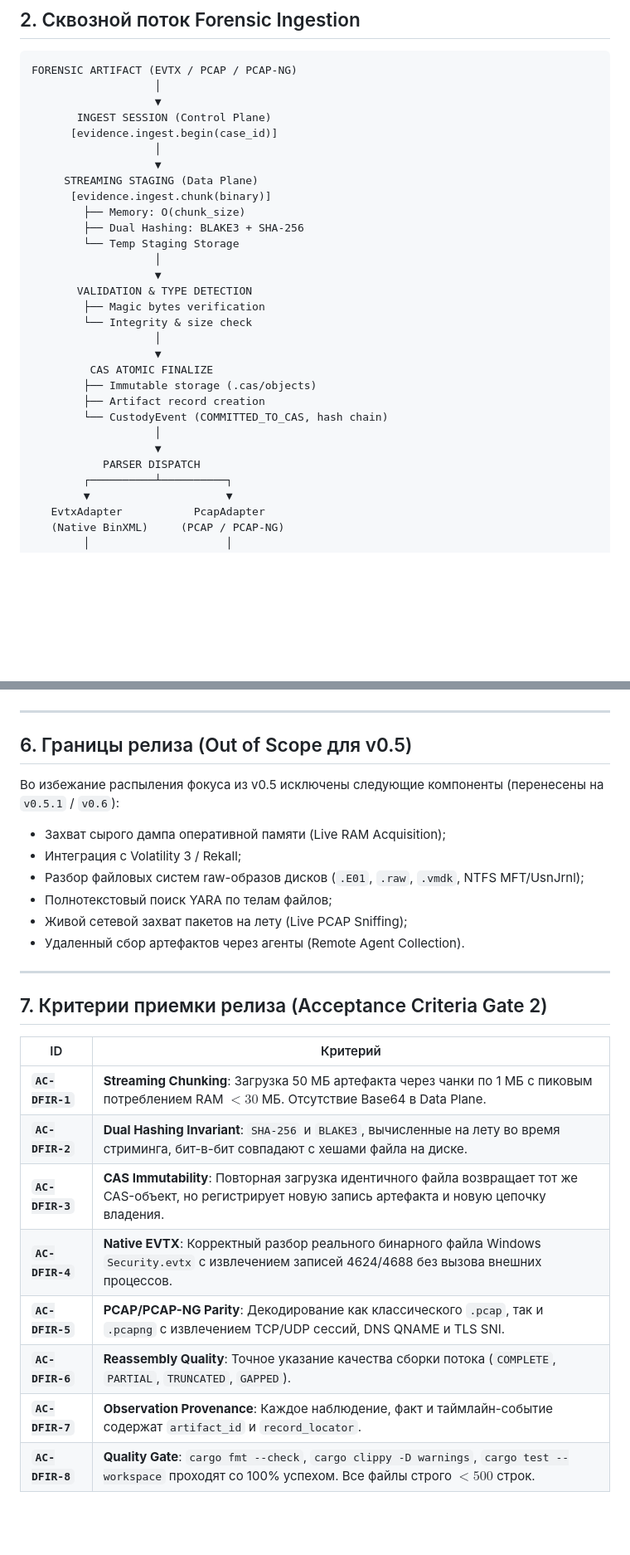
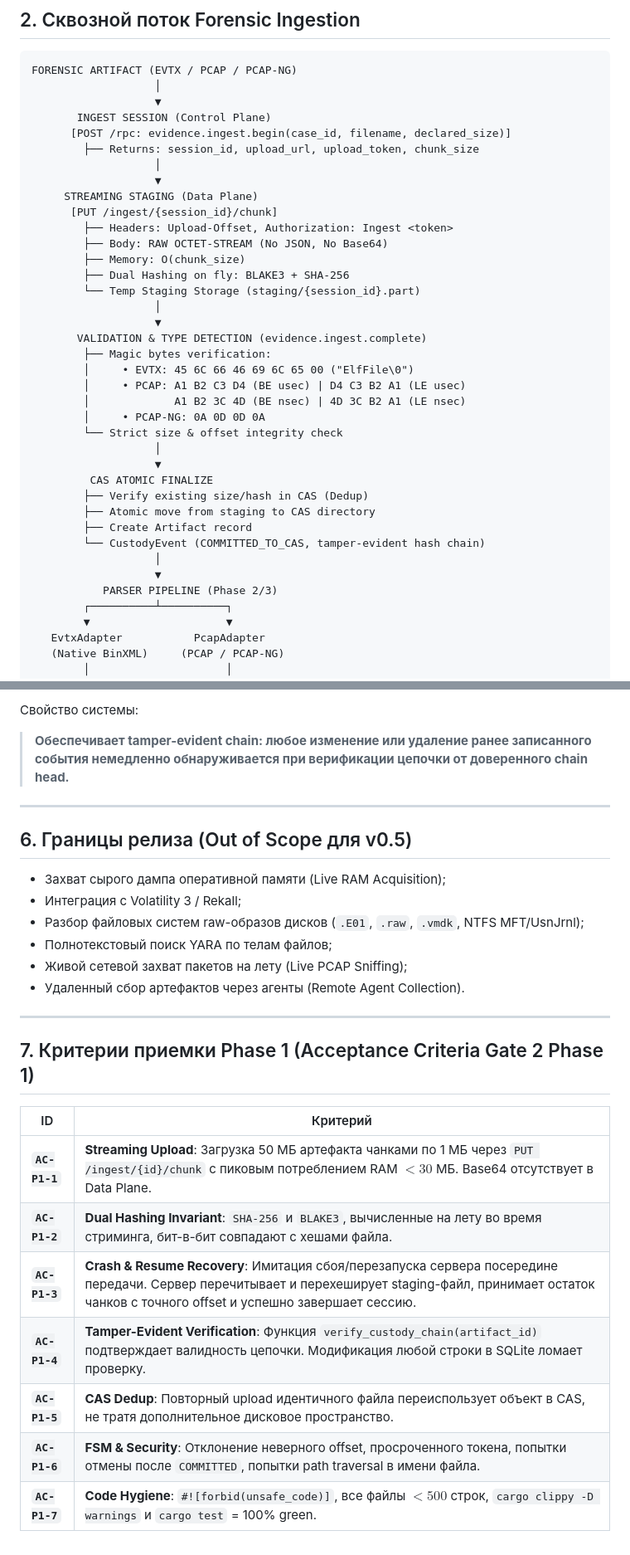
Before and after one commit to Sirojiddin6556/soc-dfir-platform, a Markdown page: docs/it-company/08-v05-requirements-contract.md, 2 parts joined by grey strips. Shown at 83% size. GitHub-like rendering; blank space fills up the shorter version.

Commit message:
docs(it-company): apply architecture amendment v0.5-A1 to requirements and specification

```diff
--- a/docs/it-company/08-v05-requirements-contract.md
+++ b/docs/it-company/08-v05-requirements-contract.md
@@ -34,28 +35,36 @@ FORENSIC ARTIFACT (EVTX / PCAP / PCAP-NG)
                    │
                    ▼
        INGEST SESSION (Control Plane)
-      [evidence.ingest.begin(case_id)]
+      [POST /rpc: evidence.ingest.begin(case_id, filename, declared_size)]
+        ├── Returns: session_id, upload_url, upload_token, chunk_size
                    │
                    ▼
      STREAMING STAGING (Data Plane)
-      [evidence.ingest.chunk(binary)]
+      [PUT /ingest/{session_id}/chunk]
+        ├── Headers: Upload-Offset, Authorization: Ingest <token>
+        ├── Body: RAW OCTET-STREAM (No JSON, No Base64)
         ├── Memory: O(chunk_size)
-        ├── Dual Hashing: BLAKE3 + SHA-256
-        └── Temp Staging Storage
+        ├── Dual Hashing on fly: BLAKE3 + SHA-256
+        └── Temp Staging Storage (staging/{session_id}.part)
                    │
                    ▼
-       VALIDATION & TYPE DETECTION
-        ├── Magic bytes verification
-        └── Integrity & size check
+       VALIDATION & TYPE DETECTION (evidence.ingest.complete)
+        ├── Magic bytes verification:
+        │     • EVTX: 45 6C 66 46 69 6C 65 00 ("ElfFile\0")
+        │     • PCAP: A1 B2 C3 D4 (BE usec) | D4 C3 B2 A1 (LE usec)
+        │             A1 B2 3C 4D (BE nsec) | 4D 3C B2 A1 (LE nsec)
+        │     • PCAP-NG: 0A 0D 0D 0A
+        └── Strict size & offset integrity check
                    │
                    ▼
          CAS ATOMIC FINALIZE
-        ├── Immutable storage (.cas/objects)
-        ├── Artifact record creation
-        └── CustodyEvent (COMMITTED_TO_CAS, hash chain)
+        ├── Verify existing size/hash in CAS (Dedup)
+        ├── Atomic move from staging to CAS directory
+        ├── Create Artifact record
+        └── CustodyEvent (COMMITTED_TO_CAS, tamper-evident hash chain)
                    │
                    ▼
-           PARSER DISPATCH
+           PARSER PIPELINE (Phase 2/3)
         ┌──────────┴──────────┐
         ▼                     ▼
    EvtxAdapter           PcapAdapter
@@ -221,9 +243,10 @@ $$\text{event\_hash} = \text{BLAKE3}(\text{previous\_event\_hash} \parallel \tex
+Свойство системы:
+> **Обеспечивает tamper-evident chain: любое изменение или удаление ранее записанного события немедленно обнаруживается при верификации цепочки от доверенного chain head.**
 
 ---
 
 ## 6. Границы релиза (Out of Scope для v0.5)
 
-Во избежание распыления фокуса из v0.5 исключены следующие компоненты (перенесены на `v0.5.1` / `v0.6`):
 - Захват сырого дампа оперативной памяти (Live RAM Acquisition);
 - Интеграция с Volatility 3 / Rekall;
 - Разбор файловых систем raw-образов дисков (`.E01`, `.raw`, `.vmdk`, NTFS MFT/UsnJrnl);
@@ -233,15 +256,14 @@ $$\text{event\_hash} = \text{BLAKE3}(\text{previous\_event\_hash} \parallel \tex
 
 ---
 
-## 7. Критерии приемки релиза (Acceptance Criteria Gate 2)
+## 7. Критерии приемки Phase 1 (Acceptance Criteria Gate 2 Phase 1)
 
 | ID | Критерий |
 |---|---|
-| **`AC-DFIR-1`** | **Streaming Chunking**: Загрузка 50 МБ артефакта через чанки по 1 МБ с пиковым потреблением RAM $< 30$ МБ. Отсутствие Base64 в Data Plane. |
-| **`AC-DFIR-2`** | **Dual Hashing Invariant**: `SHA-256` и `BLAKE3`, вычисленные на лету во время стриминга, бит-в-бит совпадают с хешами файла на диске. |
-| **`AC-DFIR-3`** | **CAS Immutability**: Повторная загрузка идентичного файла возвращает тот же CAS-объект, но регистрирует новую запись артефакта и новую цепочку владения. |
-| **`AC-DFIR-4`** | **Native EVTX**: Корректный разбор реального бинарного файла Windows `Security.evtx` с извлечением записей 4624/4688 без вызова внешних процессов. |
-| **`AC-DFIR-5`** | **PCAP/PCAP-NG Parity**: Декодирование как классического `.pcap`, так и `.pcapng` с извлечением TCP/UDP сессий, DNS QNAME и TLS SNI. |
-| **`AC-DFIR-6`** | **Reassembly Quality**: Точное указание качества сборки потока (`COMPLETE`, `PARTIAL`, `TRUNCATED`, `GAPPED`). |
-| **`AC-DFIR-7`** | **Observation Provenance**: Каждое наблюдение, факт и таймлайн-событие содержат `artifact_id` и `record_locator`. |
-| **`AC-DFIR-8`** | **Quality Gate**: `cargo fmt --check`, `cargo clippy -D warnings`, `cargo test --workspace` проходят со 100% успехом. Все файлы строго $< 500$ строк. |
+| **`AC-P1-1`** | **Streaming Upload**: Загрузка 50 МБ артефакта чанками по 1 МБ через `PUT /ingest/{id}/chunk` с пиковым потреблением RAM $< 30$ МБ. Base64 отсутствует в Data Plane. |
+| **`AC-P1-2`** | **Dual Hashing Invariant**: `SHA-256` и `BLAKE3`, вычисленные на лету во время стриминга, бит-в-бит совпадают с хешами файла. |
+| **`AC-P1-3`** | **Crash & Resume Recovery**: Имитация сбоя/перезапуска сервера посередине передачи. Сервер перечитывает и перехеширует staging-файл, принимает остаток чанков с точного offset и успешно завершает сессию. |
+| **`AC-P1-4`** | **Tamper-Evident Verification**: Функция `verify_custody_chain(artifact_id)` подтверждает валидность цепочки. Модификация любой строки в SQLite ломает проверку. |
+| **`AC-P1-5`** | **CAS Dedup**: Повторный upload идентичного файла переиспользует объект в CAS, не тратя дополнительное дисковое пространство. |
+| **`AC-P1-6`** | **FSM & Security**: Отклонение неверного offset, просроченного токена, попытки отмены после `COMMITTED`, попытки path traversal в имени файла. |
+| **`AC-P1-7`** | **Code Hygiene**: `#![forbid(unsafe_code)]`, все файлы $< 500$ строк, `cargo clippy -D warnings` и `cargo test` = 100% green. |
```
Also changed, not shown: other parts of docs/it-company/08-v05-requirements-contract.md (+84 -70 lines), docs/it-company/09-v05-architecture-specification.md (+145 -174 lines).
